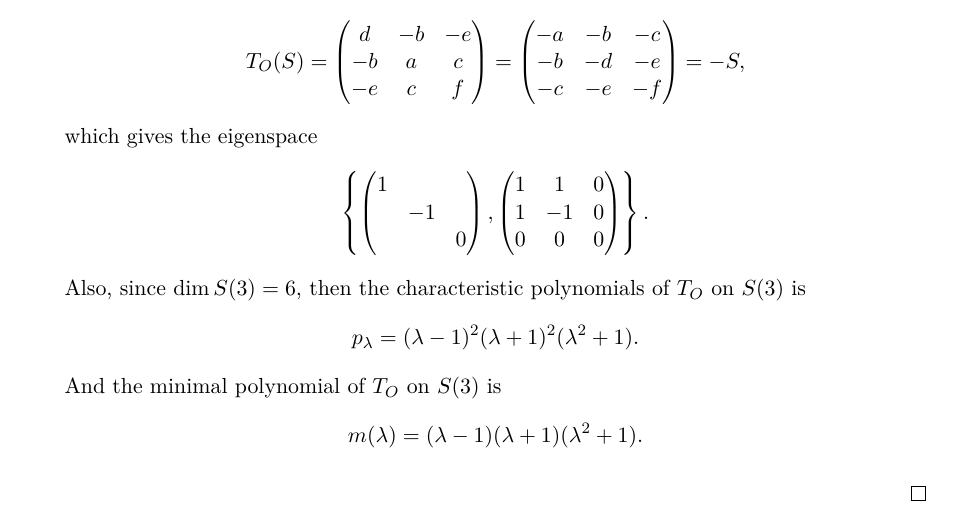
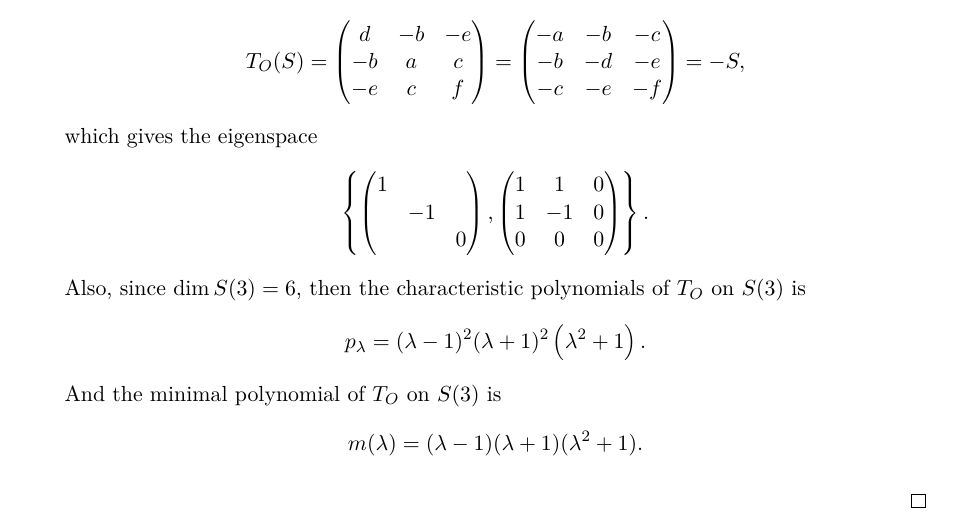
Before and after one commit to zhenyaonu/Algebra-Preliminary-Exam, a LaTeX document (main.tex): part of page 9 of 10, cut so that both start at the same text. Compiled offline with pdfLaTeX.

Commit message:
Updates from Overleaf

```diff
--- a/main.tex
+++ b/main.tex
@@ -586,7 +586,7 @@ For an invertible matrix $P \in \mathbb{R}^{n \times n}$, let $T_P: \mathbb{R}^{
     \end{align*}
     Also, since $\dim S(3) = 6$, then the characteristic polynomials of $T_O$ on $S(3)$ is
     \begin{align*}
-        p_\lambda = (\lambda - 1)^2 (\lambda + 1)^2 (\lambda^2 + 1).
+        p_\lambda = (\lambda - 1)^2 (\lambda + 1)^2 \left(\lambda^2 + 1\right).
     \end{align*}
     And the minimal polynomial of $T_O$ on $S(3)$ is
     \begin{align*}
```
